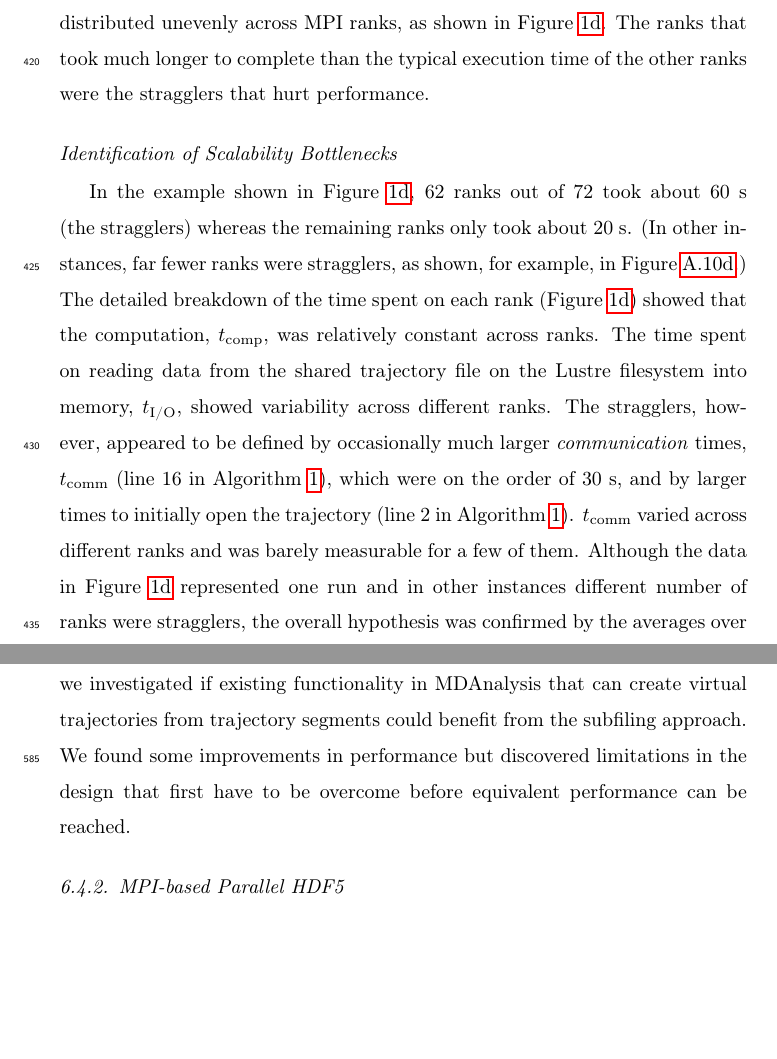
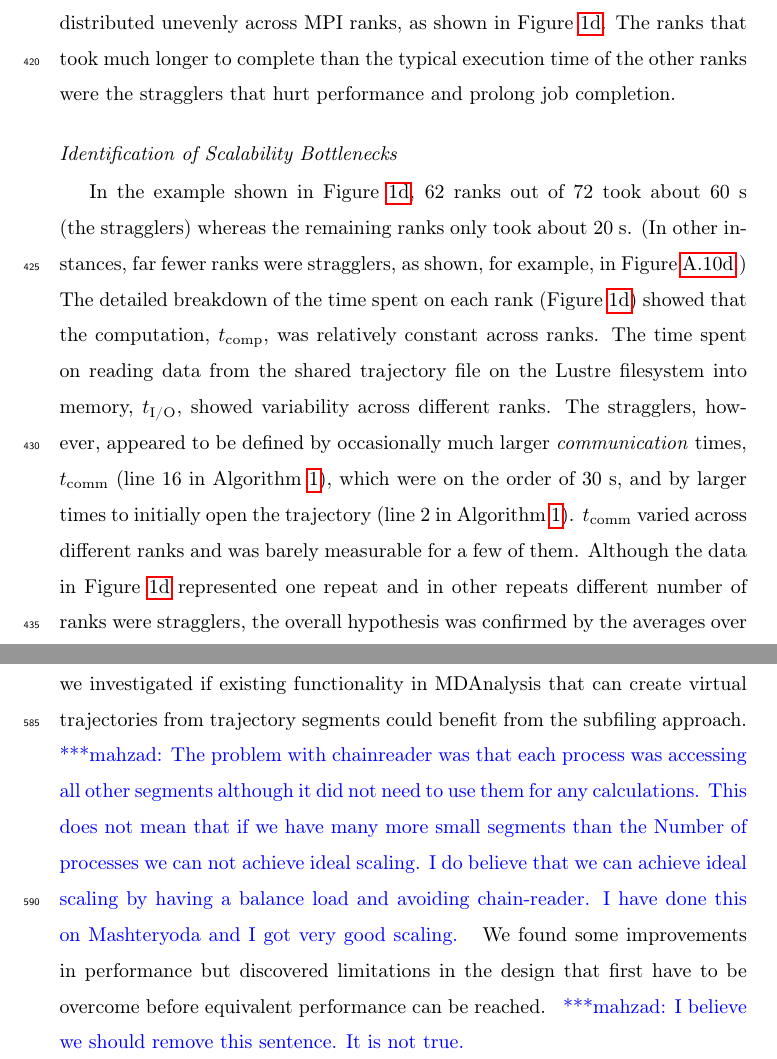
Before and after one commit to hpcanalytics/paper-hpc-py-parallel-mdanalysis, a LaTeX paper (main.tex, which reads experiments.tex): two parts of pages 19 and 28 of 57, joined at a grey line, cut so that both start at the same text, the shorter picture padded with empty space. Compiled offline with pdfLaTeX.

Commit message:
Work and comment on experiment

```diff
--- a/experiments.tex
+++ b/experiments.tex
@@ -12,7 +12,7 @@ We observed poor strong scaling performance beyond a single node (24 cores), com
 A more detailed analysis showed that the RMSD computation, and to a lesser degree the read I/O, considered on their own, scaled well beyond 50 cores (yellow and blue lines in Figure~\ref{fig:ScalingComputeIO}).
 But communication (red line in Figure~\ref{fig:ScalingComputeIO}) and the initial file opening (gray line in Figure~\ref{fig:ScalingComputeIO}) started to dominate beyond 50 cores.
 Communication cost and initial time for opening the trajectory were distributed unevenly across MPI ranks, as shown in Figure~\ref{fig:MPIranks}.
-The ranks that took much longer to complete than the typical execution time of the other ranks were the stragglers that hurt performance.
+The ranks that took much longer to complete than the typical execution time of the other ranks were the stragglers that hurt performance and prolong job completion.
 
 \begin{figure}[!htb]
   \centering
@@ -63,7 +63,7 @@ The detailed breakdown of the time spent on each rank (Figure~\ref{fig:MPIranks}
 The time spent on reading data from the shared trajectory file on the Lustre filesystem into memory, \tIO, showed variability across different ranks.
 The stragglers, however, appeared to be defined by occasionally much larger \emph{communication} times, \tcomm (line 16 in Algorithm~\ref{alg:RMSD}), which were on the order of 30~s, and by larger times to initially open the trajectory (line 2 in Algorithm~\ref{alg:RMSD}).
 \tcomm varied across different ranks and was barely measurable for a few of them.
-Although the data in Figure~\ref{fig:MPIranks} represented one run and in other instances different number of ranks were stragglers, the overall hypothesis was confirmed by the averages over all ranks in five independent repeats (Figure~\ref{fig:ScalingComputeIO}).
+Although the data in Figure~\ref{fig:MPIranks} represented one repeat and in other repeats different number of ranks were stragglers, the overall hypothesis was confirmed by the averages over all ranks in five independent repeats (Figure~\ref{fig:ScalingComputeIO}).
 This initial analysis indicated that communication was a major issue that prevented good scaling beyond a single node but the problems related to file I/O also played an important role in limiting scaling performance.
 
 
@@ -347,8 +347,8 @@ Nevertheless, from an end user perspective, preprocessing of trajectories can be
 
 Often trajectories from MD simulations on HPC machines are produced and kept in small chunks that would need to be concatenated to form a trajectory but that might be useful for the subfiling approach.
 However, it might not be feasible to have exactly one trajectory segment per MPI rank.
-In~\ref{sec:chainreader} we investigated if existing functionality in MDAnalysis that can create virtual trajectories from trajectory segments could benefit from the subfiling approach.
-We found some improvements in performance but discovered limitations in the design that first have to be overcome before equivalent performance can be reached.
+In~\ref{sec:chainreader} we investigated if existing functionality in MDAnalysis that can create virtual trajectories from trajectory segments could benefit from the subfiling approach. \mknote{The problem with chainreader was that each process was accessing all other segments although it did not need to use them for any calculations. This does not mean that if we have many more small segments than the Number of processes we can not achieve ideal scaling. I do believe that we can achieve ideal scaling by having a balance load and avoiding chain-reader. I have done this on Mashteryoda and I got very good scaling.}
+We found some improvements in performance but discovered limitations in the design that first have to be overcome before equivalent performance can be reached. \mknote{I believe we should remove this sentence. It is not true.}
 
 \subsubsection{MPI-based Parallel HDF5}
 \label{HDF5}
```
Also changed, not shown: introduction.tex (+2 -2 lines), experiments.tex (8 more changed lines).
